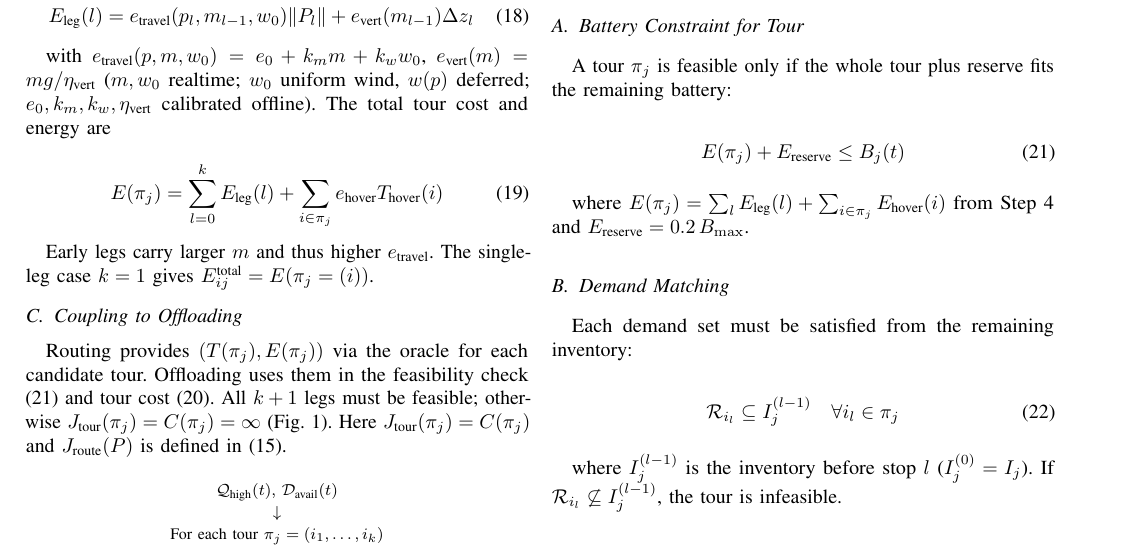
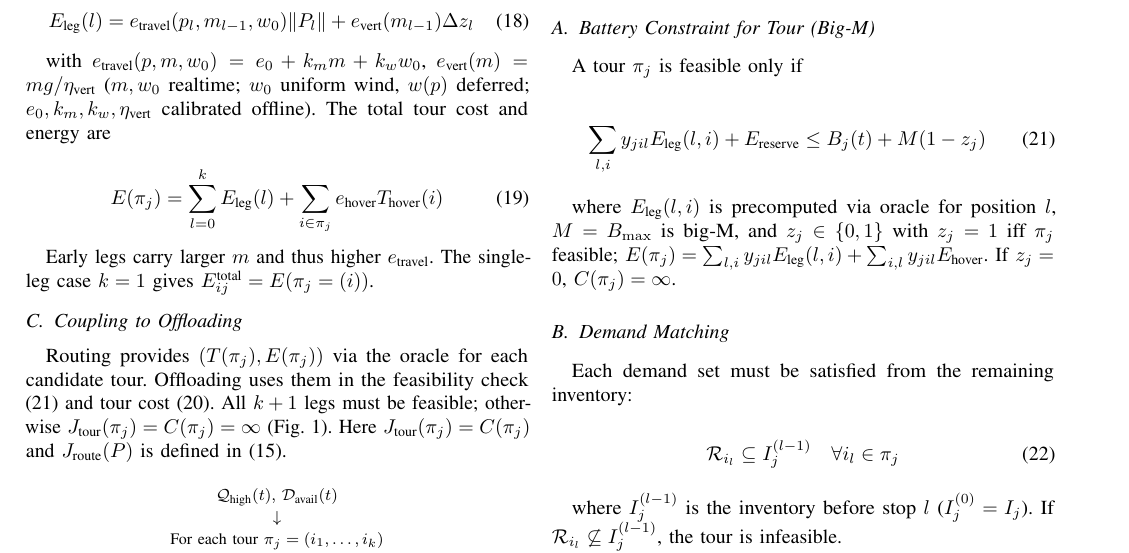
Before and after one commit to Tamim-Dewan/Thesis, a LaTeX paper (Problem Formulation/mathematical_model.tex): part of page 4 of 6, cut so that both start at the same text. Compiled offline with pdfLaTeX.

Commit message:
MILP Step4: big-M battery/demand linearization

```diff
--- a/Problem Formulation/mathematical_model.tex
+++ b/Problem Formulation/mathematical_model.tex
@@ -316,15 +316,15 @@ where $w_T, w_E, w_U > 0$ are tour cost weights ($w_T+w_E+w_U=1$ baseline), $T_{
 
 \section{Feasibility Constraints}
 
-\subsection{Battery Constraint for Tour}
-A tour $\pi_j$ is feasible only if the whole tour plus reserve fits the remaining battery:
+\subsection{Battery Constraint for Tour (Big-M)}
+A tour $\pi_j$ is feasible only if
 
 \begin{equation}
-E(\pi_j) + E_{\text{reserve}} \leq B_j(t)
+\sum_{l,i} y_{jil}E_{\text{leg}}(l,i) + E_{\text{reserve}} \leq B_j(t) + M(1-z_j)
 \label{eq:battery}
 \end{equation}
 
-where $E(\pi_j)=\sum_{l}E_{\text{leg}}(l)+\sum_{i\in\pi_j}E_{\text{hover}}(i)$ from Step 4 and $E_{\text{reserve}}=0.2\,B_{\max}$.
+where $E_{\text{leg}}(l,i)$ is precomputed via oracle for position $l$, $M=B_{\max}$ is big-M, and $z_j\in\{0,1\}$ with $z_j=1$ iff $\pi_j$ feasible; $E(\pi_j)=\sum_{l,i}y_{jil}E_{\text{leg}}(l,i)+\sum_{i,l}y_{jil}E_{\text{hover}}$. If $z_j=0$, $C(\pi_j)=\infty$.
 
 \subsection{Demand Matching}
 Each demand set must be satisfied from the remaining inventory:
```
